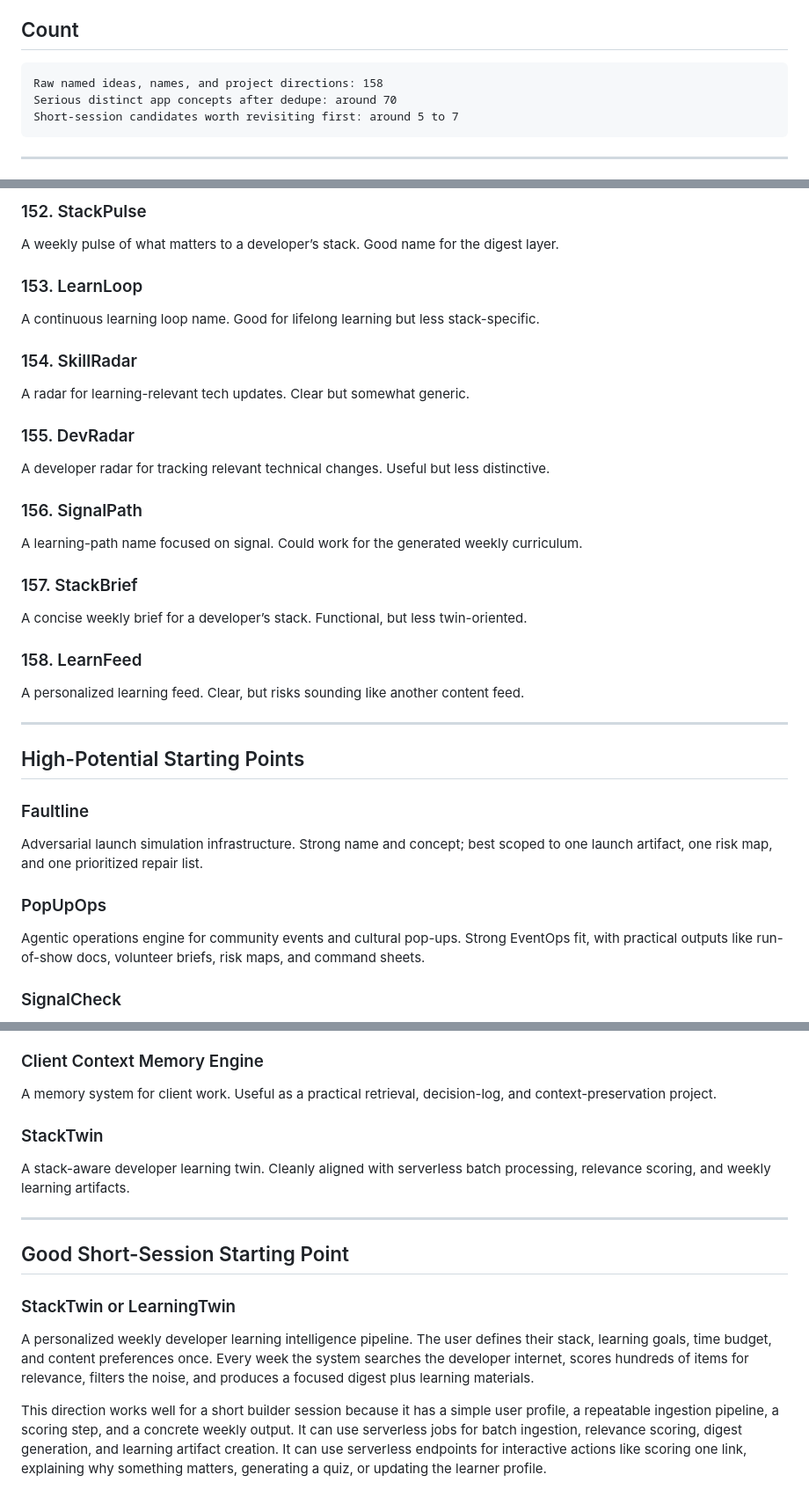
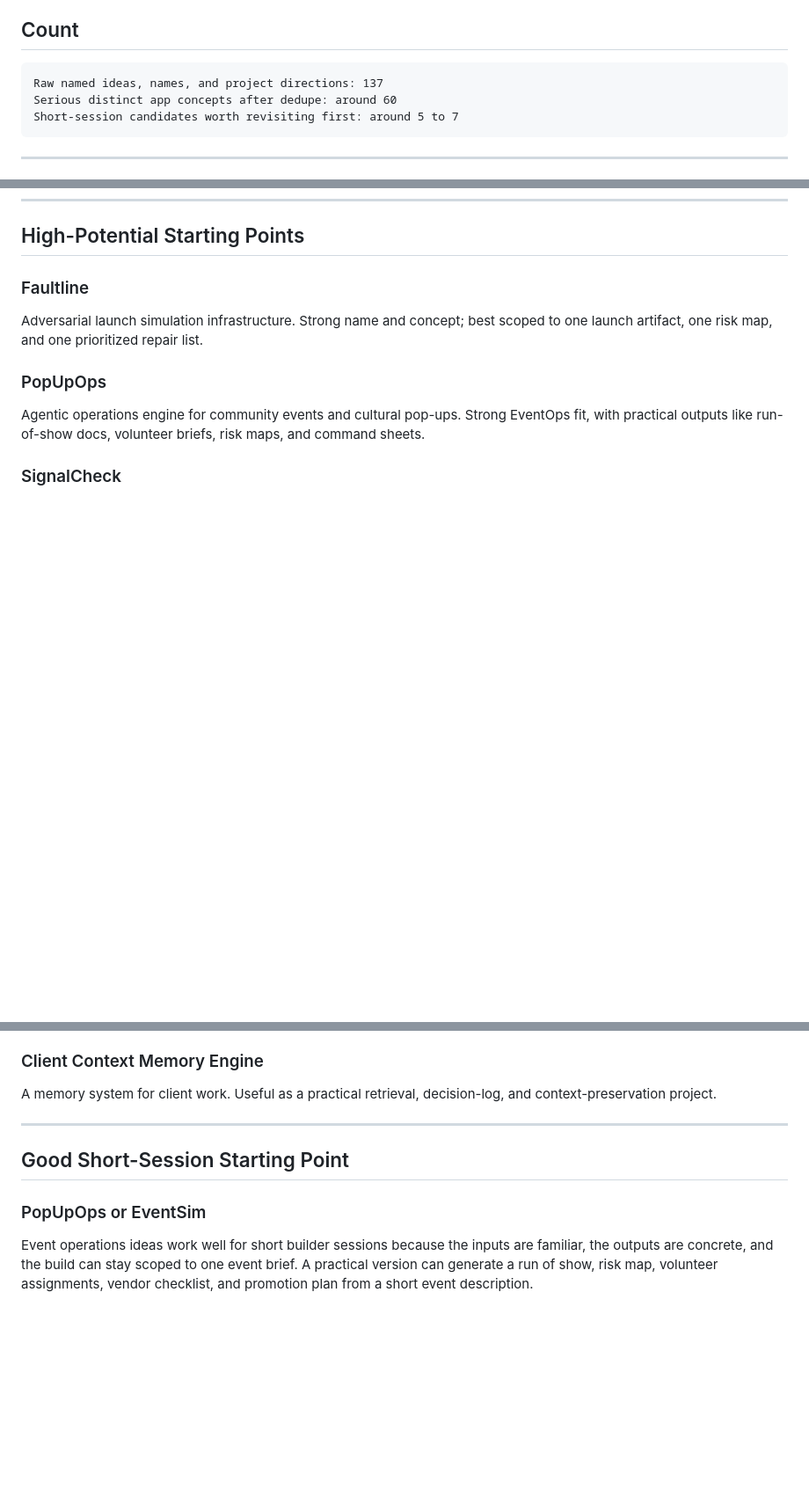
Before and after one commit to knowb-ai/cloud-builder-stack, a Markdown page: docs/fun-project-and-hackathon-ideas.md, 3 parts joined by grey strips. Shown at 88% size. Drawn GitHub-style; blank space fills up the shorter version.

````diff
--- a/docs/fun-project-and-hackathon-ideas.md
+++ b/docs/fun-project-and-hackathon-ideas.md
@@ -9,8 +9,8 @@ Use it by picking one idea, shrinking it to a single user path, and deciding wha
 ## Count
 
 ```txt
-Raw named ideas, names, and project directions: 158
-Serious distinct app concepts after dedupe: around 70
+Raw named ideas, names, and project directions: 137
+Serious distinct app concepts after dedupe: around 60
 Short-session candidates worth revisiting first: around 5 to 7
 ```
 
@@ -514,26 +470,3 @@ A developer signal digest. Clear, but closer to newsletter territory.
-### 152. StackPulse
-A weekly pulse of what matters to a developer’s stack. Good name for the digest layer.
-
-### 153. LearnLoop
-A continuous learning loop name. Good for lifelong learning but less stack-specific.
-
-### 154. SkillRadar
-A radar for learning-relevant tech updates. Clear but somewhat generic.
-
-### 155. DevRadar
-A developer radar for tracking relevant technical changes. Useful but less distinctive.
-
-### 156. SignalPath
-A learning-path name focused on signal. Could work for the generated weekly curriculum.
-
-### 157. StackBrief
-A concise weekly brief for a developer’s stack. Functional, but less twin-oriented.
-
-### 158. LearnFeed
-A personalized learning feed. Clear, but risks sounding like another content feed.
-
----
-
 ## High-Potential Starting Points
 
 ### Faultline
@@ -554,14 +487,10 @@ A graph-based evidence system for journalism and research. Much stronger than Cl
 ### Client Context Memory Engine
 A memory system for client work. Useful as a practical retrieval, decision-log, and context-preservation project.
 
-### StackTwin
-A stack-aware developer learning twin. Cleanly aligned with serverless batch processing, relevance scoring, and weekly learning artifacts.
-
 ---
 
 ## Good Short-Session Starting Point
 
-### StackTwin or LearningTwin
-A personalized weekly developer learning intelligence pipeline. The user defines their stack, learning goals, time budget, and content preferences once. Every week the system searches the developer internet, scores hundreds of items for relevance, filters the noise, and produces a focused digest plus learning materials.
+### PopUpOps or EventSim
 
-This direction works well for a short builder session because it has a simple user profile, a repeatable ingestion pipeline, a scoring step, and a concrete weekly output. It can use serverless jobs for batch ingestion, relevance scoring, digest generation, and learning artifact creation. It can use serverless endpoints for interactive actions like scoring one link, explaining why something matters, generating a quiz, or updating the learner profile.
+Event operations ideas work well for short builder sessions because the inputs are familiar, the outputs are concrete, and the build can stay scoped to one event brief. A practical version can generate a run of show, risk map, volunteer assignments, vendor checklist, and promotion plan from a short event description.
````
Also changed, not shown: other parts of docs/fun-project-and-hackathon-ideas.md (+0 -44 lines).
